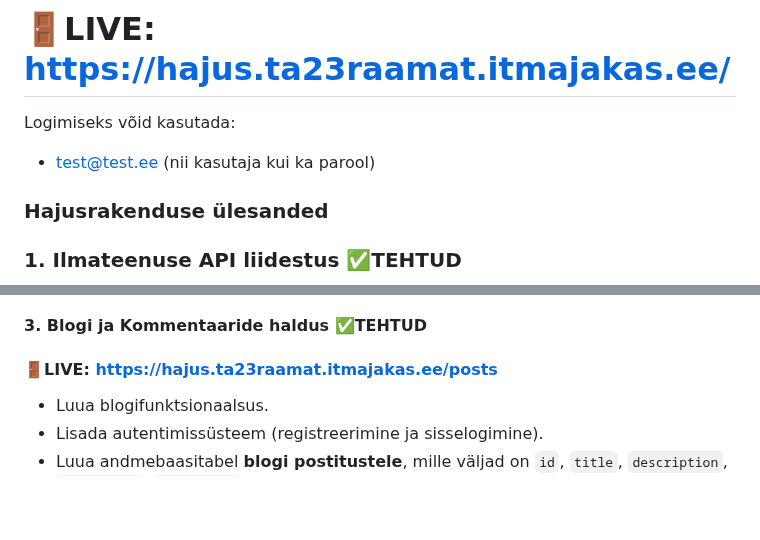
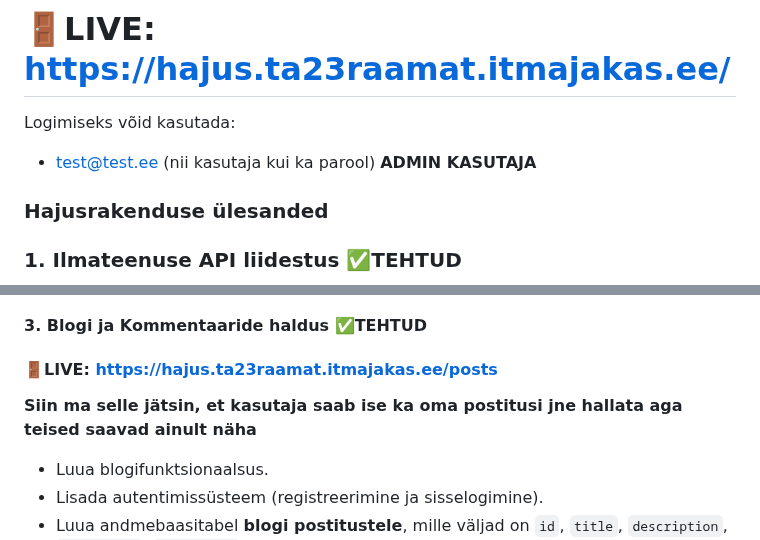
Before and after one commit to araamat/mapsAPI, a Markdown page: README.md, 2 parts joined by grey strips. Drawn GitHub-style; blank space fills up the shorter version.

```diff
--- a/README.md
+++ b/README.md
@@ -1,6 +1,6 @@
 # :door:LIVE: https://hajus.ta23raamat.itmajakas.ee/
 Logimiseks võid kasutada:
-- test@test.ee (nii kasutaja kui ka parool)
+- test@test.ee (nii kasutaja kui ka parool) **ADMIN KASUTAJA**
 
 
 ### **Hajusrakenduse ülesanded**
@@ -29,6 +29,7 @@ Logimiseks võid kasutada:
 #### **3. Blogi ja Kommentaaride haldus** :white_check_mark:TEHTUD
 #### :door:LIVE: https://hajus.ta23raamat.itmajakas.ee/posts
 
+**Siin ma selle jätsin, et kasutaja saab ise ka oma postitusi jne hallata aga teised saavad ainult näha**
 - Luua blogifunktsionaalsus.
 - Lisada autentimissüsteem (registreerimine ja sisselogimine).
 - Luua andmebaasitabel **blogi postitustele**, mille väljad on `id`, `title`, `description`, `created_at`, `updated_at`.
```
